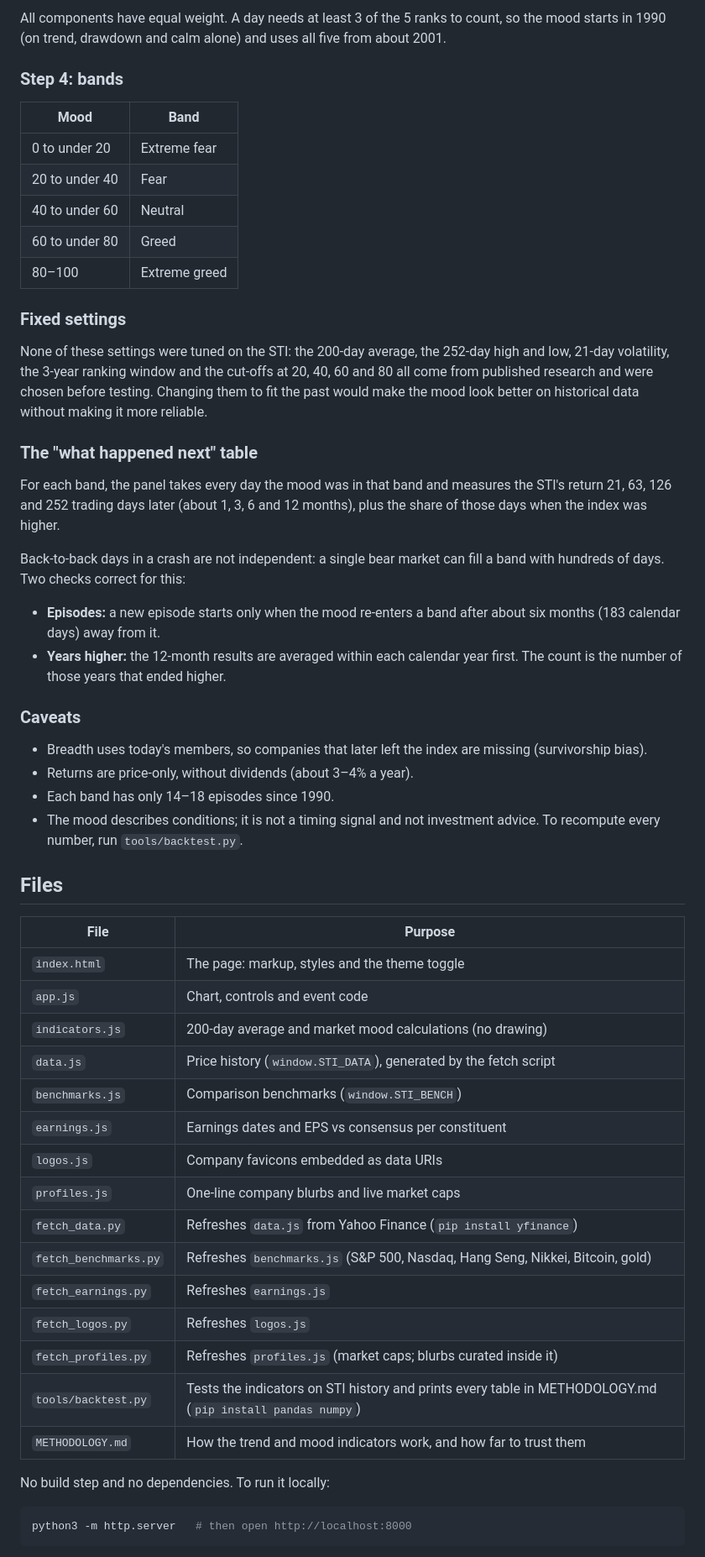
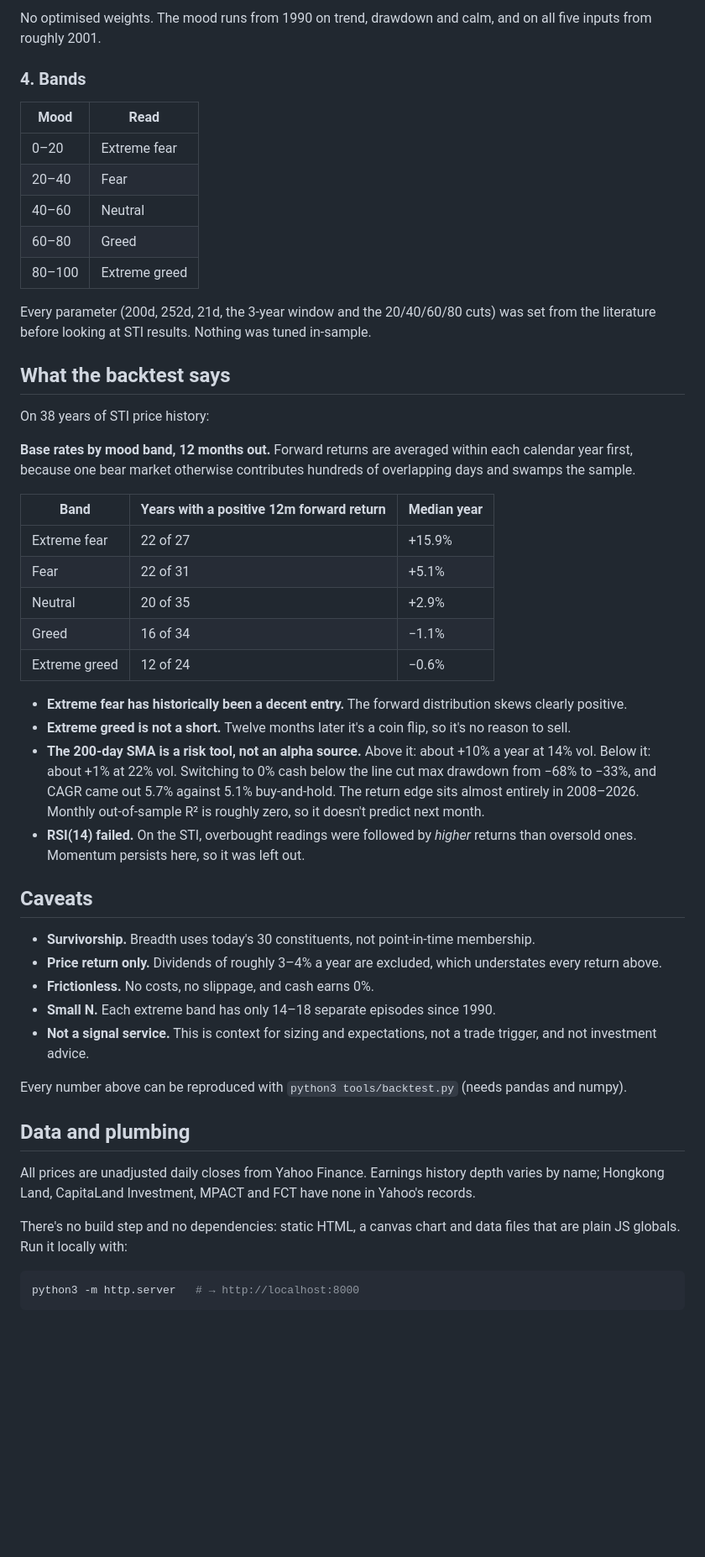
Before and after one commit to fang89/Singapore-STI, a Markdown page: README.md, the part around one of its changes. Shown at 84% size. GitHub-like rendering; blank space fills up the shorter version.

Commit message:
README: rewrite as a desk note
Co-Authored-By: Claude Opus 5.5 <noreply@anthropic.com>

````diff
--- a/README.md
+++ b/README.md
@@ -107,71 +89,70 @@ mood = 100 × average of the component ranks available that day
 ```
 
-All components have equal weight. A day needs at least 3 of the 5 ranks to count, so the mood
-starts in 1990 (on trend, drawdown and calm alone) and uses all five from about 2001.
+No optimised weights. The mood runs from 1990 on trend, drawdown and calm, and on all five
+inputs from roughly 2001.
 
-### Step 4: bands
+### 4. Bands
 
-| Mood | Band |
+| Mood | Read |
 |---|---|
-| 0 to under 20 | Extreme fear |
-| 20 to under 40 | Fear |
-| 40 to under 60 | Neutral |
-| 60 to under 80 | Greed |
+| 0–20 | Extreme fear |
+| 20–40 | Fear |
+| 40–60 | Neutral |
+| 60–80 | Greed |
 | 80–100 | Extreme greed |
 
-### Fixed settings
+Every parameter (200d, 252d, 21d, the 3-year window and the 20/40/60/80 cuts) was set from the
+literature before looking at STI results. Nothing was tuned in-sample.
 
-None of these settings were tuned on the STI: the 200-day average, the 252-day high and low,
-21-day volatility, the 3-year ranking window and the cut-offs at 20, 40, 60 and 80 all come from
-published research and were chosen before testing. Changing them to fit the past would make the
-mood look better on historical data without making it more reliable.
+## What the backtest says
 
-### The "what happened next" table
+On 38 years of STI price history:
 
-For each band, the panel takes every day the mood was in that band and measures the STI's return
-21, 63, 126 and 252 trading days later (about 1, 3, 6 and 12 months), plus the share of those days
-when the index was higher.
+**Base rates by mood band, 12 months out.** Forward returns are averaged within each calendar
+year first, because one bear market otherwise contributes hundreds of overlapping days and swamps
+the sample.
 
-Back-to-back days in a crash are not independent: a single bear market can fill a band with
-hundreds of days. Two checks correct for this:
+| Band | Years with a positive 12m forward return | Median year |
+|---|---|---|
+| Extreme fear | 22 of 27 | +15.9% |
+| Fear | 22 of 31 | +5.1% |
+| Neutral | 20 of 35 | +2.9% |
+| Greed | 16 of 34 | −1.1% |
+| Extreme greed | 12 of 24 | −0.6% |
 
-- **Episodes:** a new episode starts only when the mood re-enters a band after about six months
-  (183 calendar days) away from it.
-- **Years higher:** the 12-month results are averaged within each calendar year first. The count
-  is the number of those years that ended higher.
+- **Extreme fear has historically been a decent entry.** The forward distribution skews
+  clearly positive.
+- **Extreme greed is not a short.** Twelve months later it's a coin flip, so it's no reason to
+  sell.
+- **The 200-day SMA is a risk tool, not an alpha source.** Above it: about +10% a year at
+  14% vol. Below it: about +1% at 22% vol. Switching to 0% cash below the line cut max drawdown
+  from −68% to −33%, and CAGR came out 5.7% against 5.1% buy-and-hold. The return edge sits
+  almost entirely in 2008–2026. Monthly out-of-sample R² is roughly zero, so it doesn't predict
+  next month.
+- **RSI(14) failed.** On the STI, overbought readings were followed by *higher* returns than
+  oversold ones. Momentum persists here, so it was left out.
 
-### Caveats
+## Caveats
 
-- Breadth uses today's members, so companies that later left the index are missing (survivorship
-  bias).
-- Returns are price-only, without dividends (about 3–4% a year).
-- Each band has only 14–18 episodes since 1990.
-- The mood describes conditions; it is not a timing signal and not investment advice. To recompute
-  every number, run `tools/backtest.py`.
+- **Survivorship.** Breadth uses today's 30 constituents, not point-in-time membership.
+- **Price return only.** Dividends of roughly 3–4% a year are excluded, which understates every
+  return above.
+- **Frictionless.** No costs, no slippage, and cash earns 0%.
+- **Small N.** Each extreme band has only 14–18 separate episodes since 1990.
+- **Not a signal service.** This is context for sizing and expectations, not a trade trigger, and
+  not investment advice.
 
-## Files
+Every number above can be reproduced with `python3 tools/backtest.py` (needs pandas and numpy).
 
-| File | Purpose |
-|---|---|
-| `index.html` | The page: markup, styles and the theme toggle |
-| `app.js` | Chart, controls and event code |
-| `indicators.js` | 200-day average and market mood calculations (no drawing) |
-| `data.js` | Price history (`window.STI_DATA`), generated by the fetch script |
-| `benchmarks.js` | Comparison benchmarks (`window.STI_BENCH`) |
-| `earnings.js` | Earnings dates and EPS vs consensus per constituent |
-| `logos.js` | Company favicons embedded as data URIs |
-| `profiles.js` | One-line company blurbs and live market caps |
-| `fetch_data.py` | Refreshes `data.js` from Yahoo Finance (`pip install yfinance`) |
-| `fetch_benchmarks.py` | Refreshes `benchmarks.js` (S&P 500, Nasdaq, Hang Seng, Nikkei, Bitcoin, gold) |
-| `fetch_earnings.py` | Refreshes `earnings.js` |
-| `fetch_logos.py` | Refreshes `logos.js` |
-| `fetch_profiles.py` | Refreshes `profiles.js` (market caps; blurbs curated inside it) |
-| `tools/backtest.py` | Tests the indicators on STI history and prints every table in METHODOLOGY.md (`pip install pandas numpy`) |
-| `METHODOLOGY.md` | How the trend and mood indicators work, and how far to trust them |
+## Data and plumbing
 
-No build step and no dependencies. To run it locally:
+All prices are unadjusted daily closes from Yahoo Finance. Earnings history depth varies by name;
+Hongkong Land, CapitaLand Investment, MPACT and FCT have none in Yahoo's records.
+
+There's no build step and no dependencies: static HTML, a canvas chart and data files that are
+plain JS globals. Run it locally with:
 
 ```bash
-python3 -m http.server   # then open http://localhost:8000
+python3 -m http.server   # → http://localhost:8000
 ```
 
````
Also changed, not shown: other parts of README.md (+71 -91 lines).
